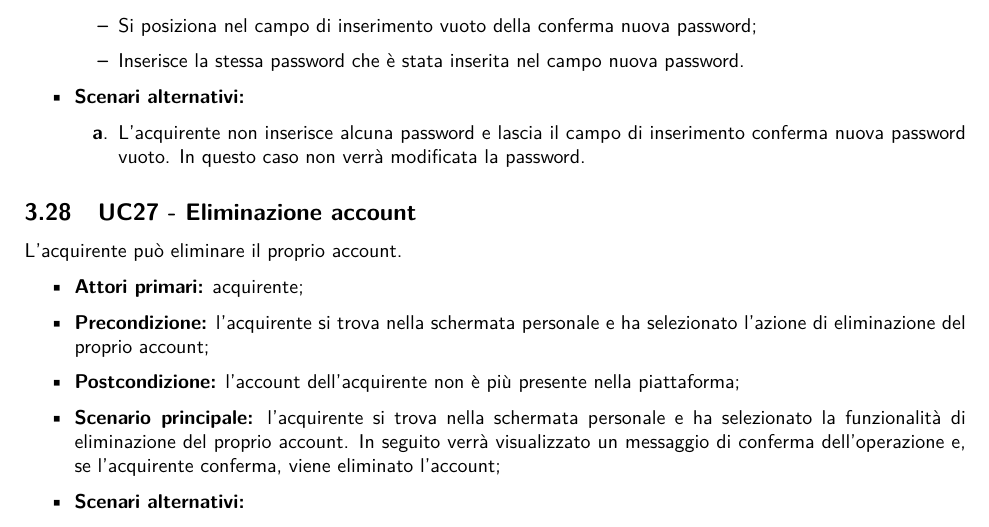
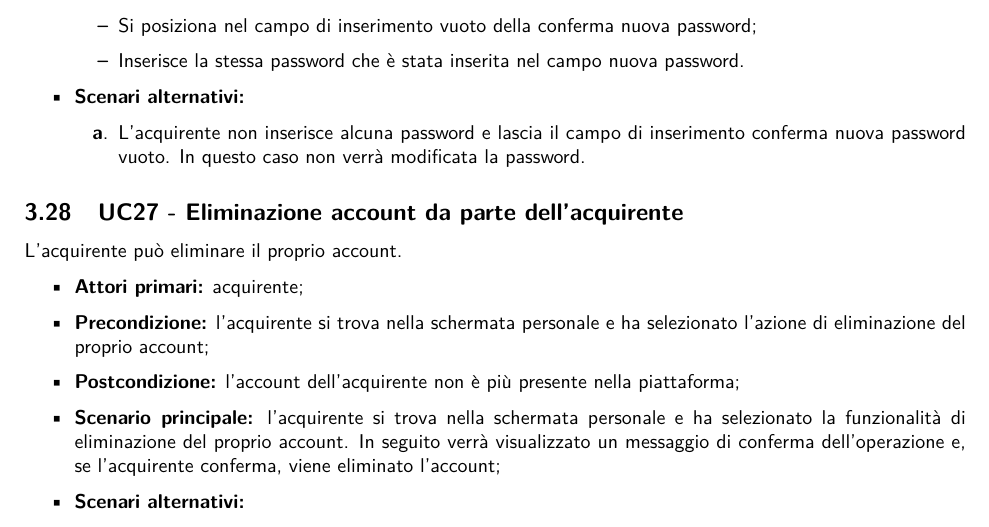
Before and after one commit to NotOnlyStudents/Documentazione, a LaTeX document (DocumentiPubblici/AnalisiDeiRequisiti/AnalisiDeiRequisiti_v1.14.tex, which reads DocumentiPubblici/AnalisiDeiRequisiti/Sezioni/CasiUso/Acquirente/GestioneAccountAcquirente.tex): part of page 44 of 76, cut so that both start at the same text. Compiled offline with pdfLaTeX.

Commit message:
Cambiato il nome dell'UC eliminazione account

```diff
--- a/DocumentiPubblici/AnalisiDeiRequisiti/Sezioni/CasiUso/Acquirente/GestioneAccountAcquirente.tex
+++ b/DocumentiPubblici/AnalisiDeiRequisiti/Sezioni/CasiUso/Acquirente/GestioneAccountAcquirente.tex
@@ -166,7 +166,7 @@ L'acquirente vuole modificare la propria password e deve confermare quella nuova
 
 %%%%%%%%%%%%%%%%%%%%%%%%%%%%%%%%%%%%%%%%%%%%%%%%%%%%%%%%%%%%%%%%%%%%%%%%%%%%%%%%%%%%%%%%%%%%%%%%%%%%%%%%%%%%
 
-\UC{Eliminazione account}
+\UC{Eliminazione account da parte dell'acquirente}
 L'acquirente può eliminare il proprio account.
 \begin{itemize}
     \item \textbf{Attori primari:} acquirente;
```
